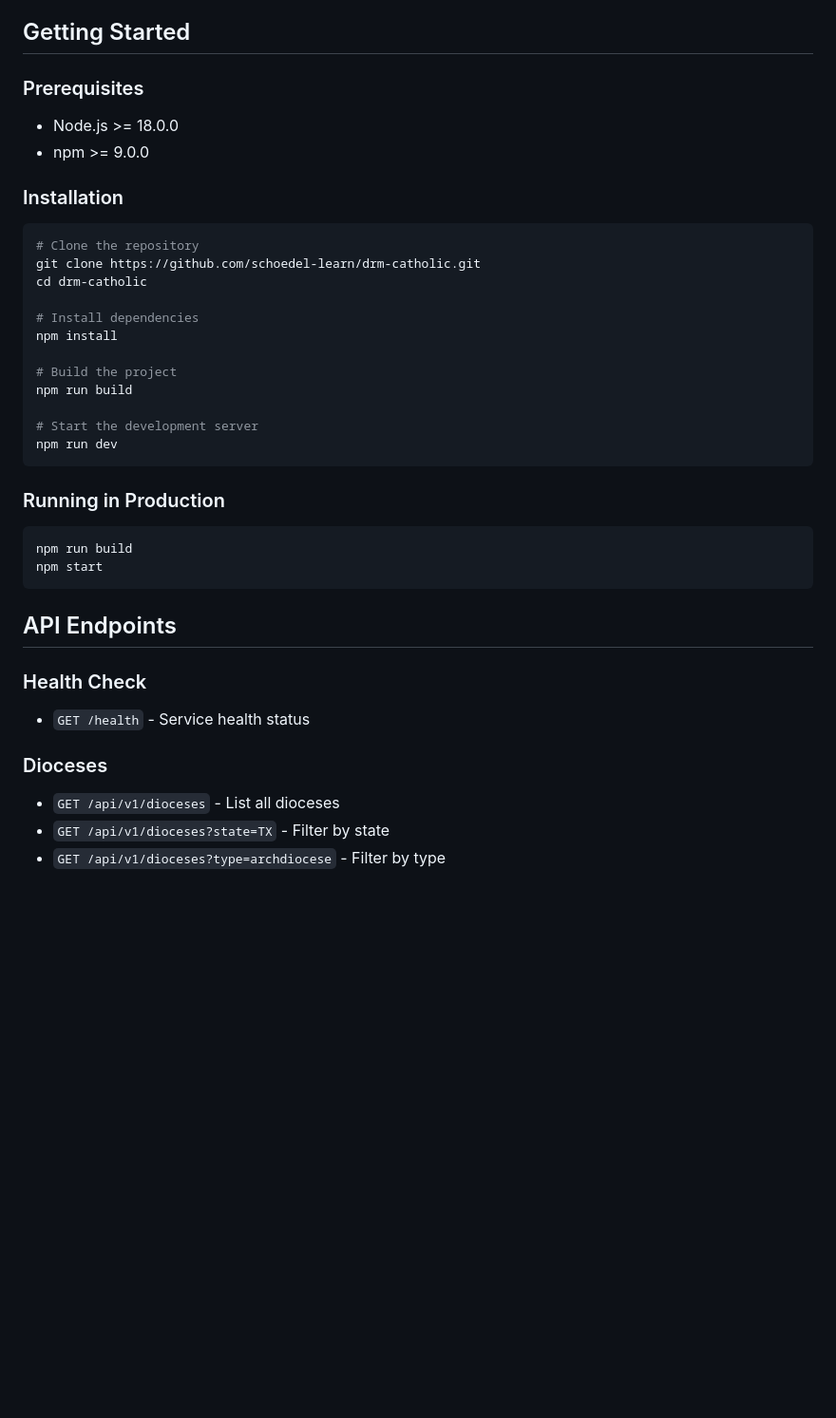
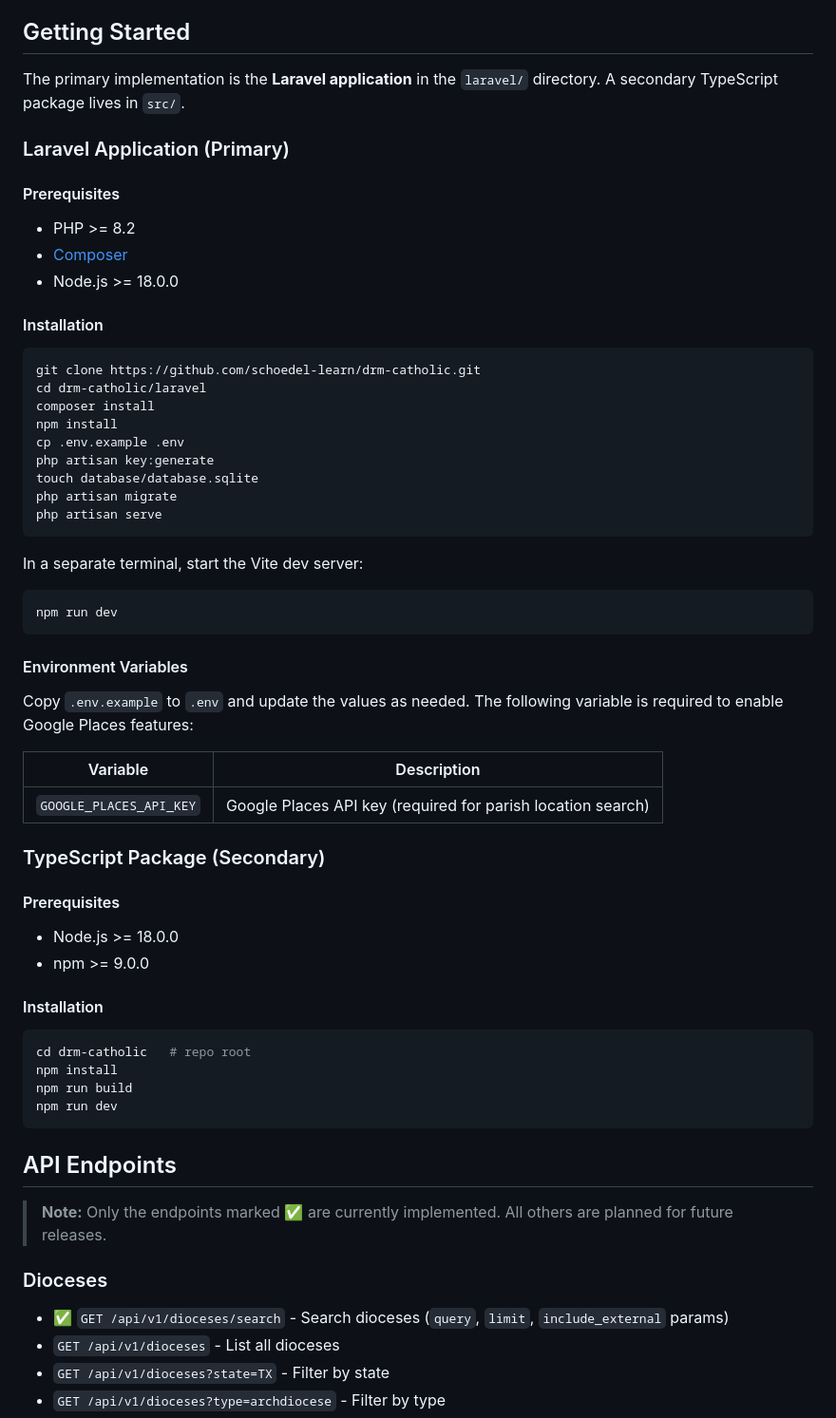
Before and after one commit to schoedel-learn/drm-catholic, a Markdown page: README.md, the part around one of its changes. Shown at 95% size. Rendered like a GitHub page; blank space fills up the shorter version.

````diff
--- a/README.md
+++ b/README.md
@@ -78,41 +78,66 @@ DRM Catholic is a comprehensive relationship management system designed specific
 
 ## Getting Started
 
-### Prerequisites
+The primary implementation is the **Laravel application** in the `laravel/` directory. A secondary TypeScript package lives in `src/`.
+
+### Laravel Application (Primary)
+
+#### Prerequisites
+
+- PHP >= 8.2
+- [Composer](https://getcomposer.org/)
+- Node.js >= 18.0.0
+
+#### Installation
+
+```bash
+git clone https://github.com/schoedel-learn/drm-catholic.git
+cd drm-catholic/laravel
+composer install
+npm install
+cp .env.example .env
+php artisan key:generate
+touch database/database.sqlite
+php artisan migrate
+php artisan serve
+```
+
+In a separate terminal, start the Vite dev server:
+
+```bash
+npm run dev
+```
+
+#### Environment Variables
+
+Copy `.env.example` to `.env` and update the values as needed. The following variable is required to enable Google Places features:
+
+| Variable | Description |
+|----------|-------------|
+| `GOOGLE_PLACES_API_KEY` | Google Places API key (required for parish location search) |
+
+### TypeScript Package (Secondary)
+
+#### Prerequisites
 
 - Node.js >= 18.0.0
 - npm >= 9.0.0
 
-### Installation
+#### Installation
 
 ```bash
-# Clone the repository
-git clone https://github.com/schoedel-learn/drm-catholic.git
-cd drm-catholic
-
-# Install dependencies
+cd drm-catholic   # repo root
 npm install
-
-# Build the project
 npm run build
-
-# Start the development server
 npm run dev
-```
-
-### Running in Production
-
-```bash
-npm run build
-npm start
 ```
 
 ## API Endpoints
 
-### Health Check
-- `GET /health` - Service health status
+> **Note:** Only the endpoints marked ✅ are currently implemented. All others are planned for future releases.
 
 ### Dioceses
+- ✅ `GET /api/v1/dioceses/search` - Search dioceses (`query`, `limit`, `include_external` params)
 - `GET /api/v1/dioceses` - List all dioceses
 - `GET /api/v1/dioceses?state=TX` - Filter by state
 - `GET /api/v1/dioceses?type=archdiocese` - Filter by type
````
Also changed, not shown: other parts of README.md (+62 -41 lines).
